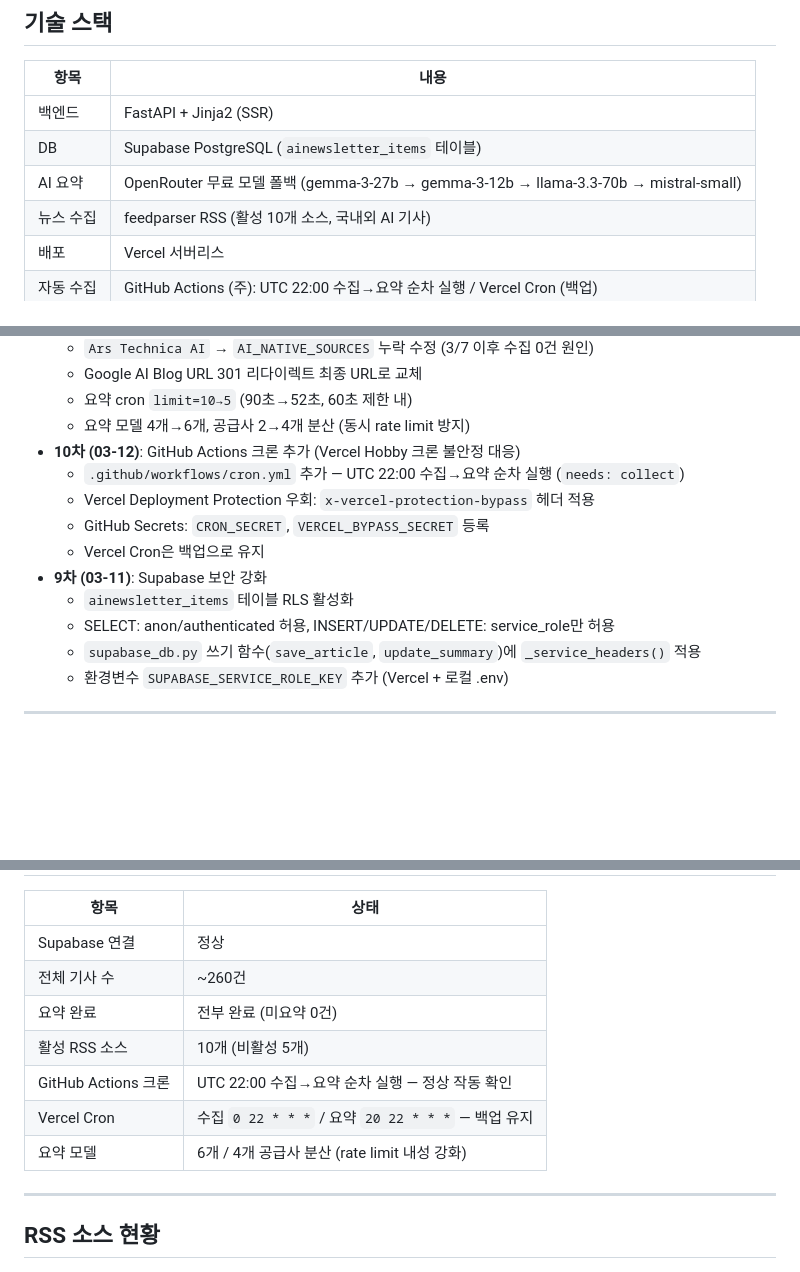
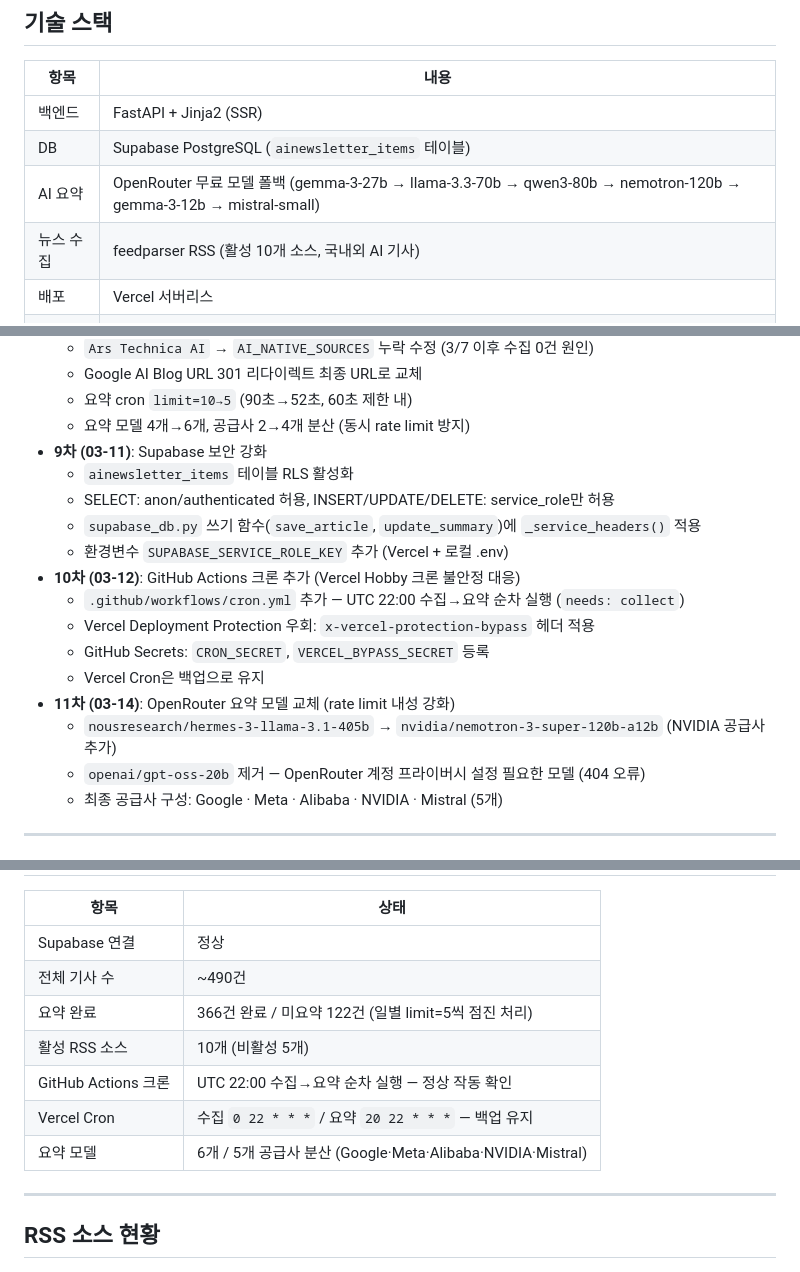
Before and after one commit to saojeong21/newsletter_ai, a Markdown page: CLAUDE.md, 3 parts joined by grey strips. GitHub-like rendering; blank space fills up the shorter version.

Commit message:
docs: CLAUDE.md에 11차 작업 이력 및 현재 상태 업데이트
Co-Authored-By: Claude Sonnet 4.6 <noreply@anthropic.com>

```diff
--- a/CLAUDE.md
+++ b/CLAUDE.md
@@ -15,7 +15,7 @@ GitHub: `https://github.com/saojeong21/newsletter_ai`
 |---|---|
 | 백엔드 | FastAPI + Jinja2 (SSR) |
 | DB | Supabase PostgreSQL (`ainewsletter_items` 테이블) |
-| AI 요약 | OpenRouter 무료 모델 폴백 (gemma-3-27b → gemma-3-12b → llama-3.3-70b → mistral-small) |
+| AI 요약 | OpenRouter 무료 모델 폴백 (gemma-3-27b → llama-3.3-70b → qwen3-80b → nemotron-120b → gemma-3-12b → mistral-small) |
 | 뉴스 수집 | feedparser RSS (활성 10개 소스, 국내외 AI 기사) |
 | 배포 | Vercel 서버리스 |
 | 자동 수집 | GitHub Actions (주): UTC 22:00 수집→요약 순차 실행 / Vercel Cron (백업) |
@@ -65,16 +65,20 @@ Newsletter/
   - Google AI Blog URL 301 리다이렉트 최종 URL로 교체
   - 요약 cron `limit=10→5` (90초→52초, 60초 제한 내)
   - 요약 모델 4개→6개, 공급사 2→4개 분산 (동시 rate limit 방지)
+- **9차 (03-11)**: Supabase 보안 강화
+  - `ainewsletter_items` 테이블 RLS 활성화
+  - SELECT: anon/authenticated 허용, INSERT/UPDATE/DELETE: service_role만 허용
+  - `supabase_db.py` 쓰기 함수(`save_article`, `update_summary`)에 `_service_headers()` 적용
+  - 환경변수 `SUPABASE_SERVICE_ROLE_KEY` 추가 (Vercel + 로컬 .env)
 - **10차 (03-12)**: GitHub Actions 크론 추가 (Vercel Hobby 크론 불안정 대응)
   - `.github/workflows/cron.yml` 추가 — UTC 22:00 수집→요약 순차 실행 (`needs: collect`)
   - Vercel Deployment Protection 우회: `x-vercel-protection-bypass` 헤더 적용
   - GitHub Secrets: `CRON_SECRET`, `VERCEL_BYPASS_SECRET` 등록
   - Vercel Cron은 백업으로 유지
-- **9차 (03-11)**: Supabase 보안 강화
-  - `ainewsletter_items` 테이블 RLS 활성화
-  - SELECT: anon/authenticated 허용, INSERT/UPDATE/DELETE: service_role만 허용
-  - `supabase_db.py` 쓰기 함수(`save_article`, `update_summary`)에 `_service_headers()` 적용
-  - 환경변수 `SUPABASE_SERVICE_ROLE_KEY` 추가 (Vercel + 로컬 .env)
+- **11차 (03-14)**: OpenRouter 요약 모델 교체 (rate limit 내성 강화)
+  - `nousresearch/hermes-3-llama-3.1-405b` → `nvidia/nemotron-3-super-120b-a12b` (NVIDIA 공급사 추가)
+  - `openai/gpt-oss-20b` 제거 — OpenRouter 계정 프라이버시 설정 필요한 모델 (404 오류)
+  - 최종 공급사 구성: Google · Meta · Alibaba · NVIDIA · Mistral (5개)
 
 ---
 
@@ -83,12 +87,12 @@ Newsletter/
 | 항목 | 상태 |
 |---|---|
 | Supabase 연결 | 정상 |
-| 전체 기사 수 | ~260건 |
-| 요약 완료 | 전부 완료 (미요약 0건) |
+| 전체 기사 수 | ~490건 |
+| 요약 완료 | 366건 완료 / 미요약 122건 (일별 limit=5씩 점진 처리) |
 | 활성 RSS 소스 | 10개 (비활성 5개) |
 | GitHub Actions 크론 | UTC 22:00 수집→요약 순차 실행 — 정상 작동 확인 |
 | Vercel Cron | 수집 `0 22 * * *` / 요약 `20 22 * * *` — 백업 유지 |
-| 요약 모델 | 6개 / 4개 공급사 분산 (rate limit 내성 강화) |
+| 요약 모델 | 6개 / 5개 공급사 분산 (Google·Meta·Alibaba·NVIDIA·Mistral) |
 
 ---
 
```
Also changed, not shown: other parts of CLAUDE.md (+1 -1 lines).
